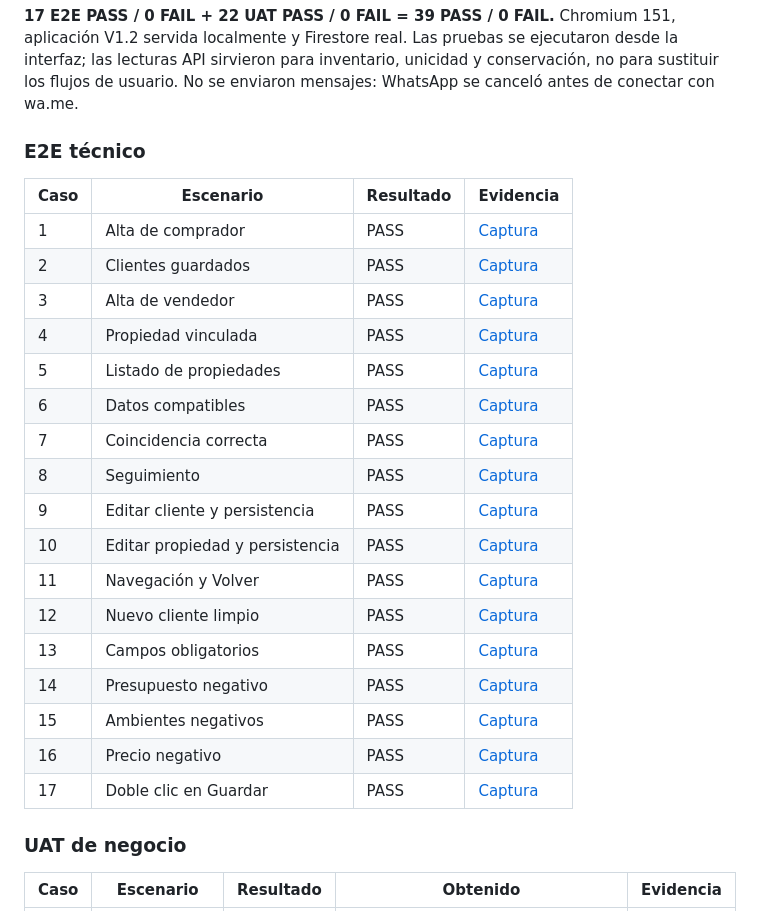
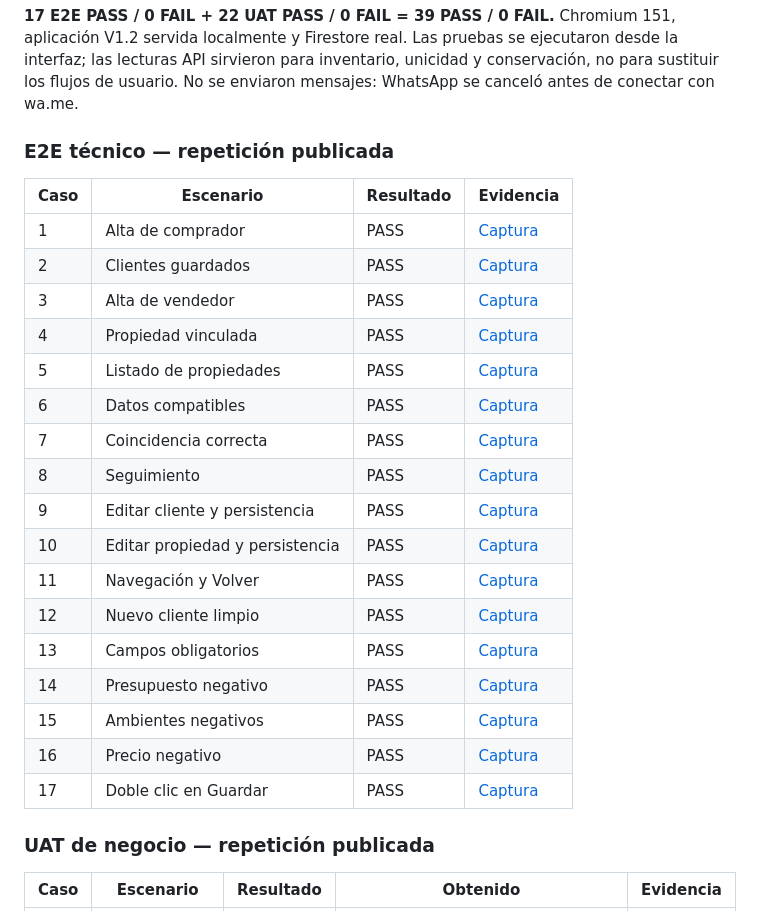
Before and after one commit to JAT-NB/jat-nexo, a Markdown page: QA-V1.2.md, the part around one of its changes. GitHub-like rendering.

```diff
--- a/QA-V1.2.md
+++ b/QA-V1.2.md
@@ -21,7 +21,7 @@ Firebase, colecciones, esquema y arquitectura permanecen sin cambios. No se agre
 
 **17 E2E PASS / 0 FAIL + 22 UAT PASS / 0 FAIL = 39 PASS / 0 FAIL.** Chromium 151, aplicación V1.2 servida localmente y Firestore real. Las pruebas se ejecutaron desde la interfaz; las lecturas API sirvieron para inventario, unicidad y conservación, no para sustituir los flujos de usuario. No se enviaron mensajes: WhatsApp se canceló antes de conectar con wa.me.
 
-### E2E técnico
+### E2E técnico — repetición publicada
 
 | Caso | Escenario | Resultado | Evidencia |
 |---|---|---|---|
@@ -45,5 +45,5 @@ Firebase, colecciones, esquema y arquitectura permanecen sin cambios. No se agre
 
-### UAT de negocio
+### UAT de negocio — repetición publicada
 
 | Caso | Escenario | Resultado | Obtenido | Evidencia |
 |---|---|---|---|---|
```
Also changed, not shown: other parts of QA-V1.2.md (+53 -40 lines), README.md (+1 -1 lines).
